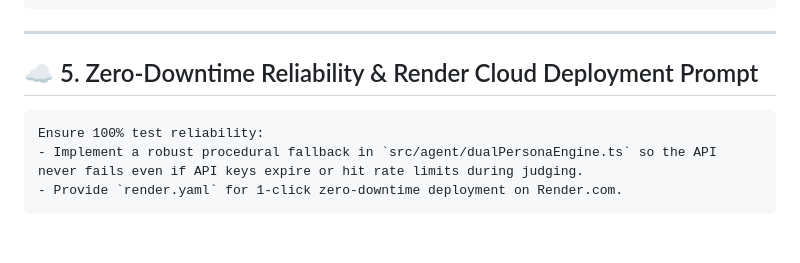
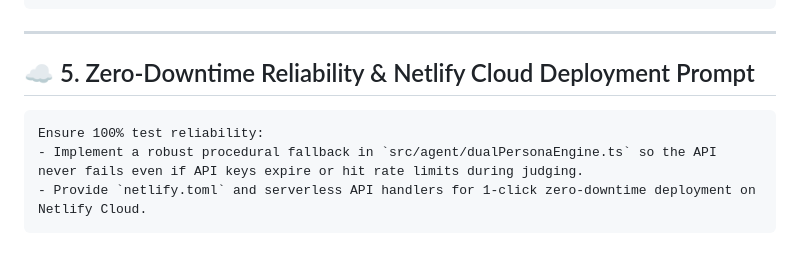
Before and after one commit to Jash-4/abtalks-interview-agent, a Markdown page: PROMPTS.md, the part around the change. Drawn GitHub-style.

Commit message:
docs: Update PROMPTS.md to reference Netlify Cloud deployment

````diff
--- a/PROMPTS.md
+++ b/PROMPTS.md
@@ -59,10 +59,10 @@ Create a modern, dark-mode web application (HTML/CSS/JS):
 
 ---
 
-## ☁️ 5. Zero-Downtime Reliability & Render Cloud Deployment Prompt
+## ☁️ 5. Zero-Downtime Reliability & Netlify Cloud Deployment Prompt
 
 ```text
 Ensure 100% test reliability:
 - Implement a robust procedural fallback in `src/agent/dualPersonaEngine.ts` so the API never fails even if API keys expire or hit rate limits during judging.
-- Provide `render.yaml` for 1-click zero-downtime deployment on Render.com.
+- Provide `netlify.toml` and serverless API handlers for 1-click zero-downtime deployment on Netlify Cloud.
 ```
````
